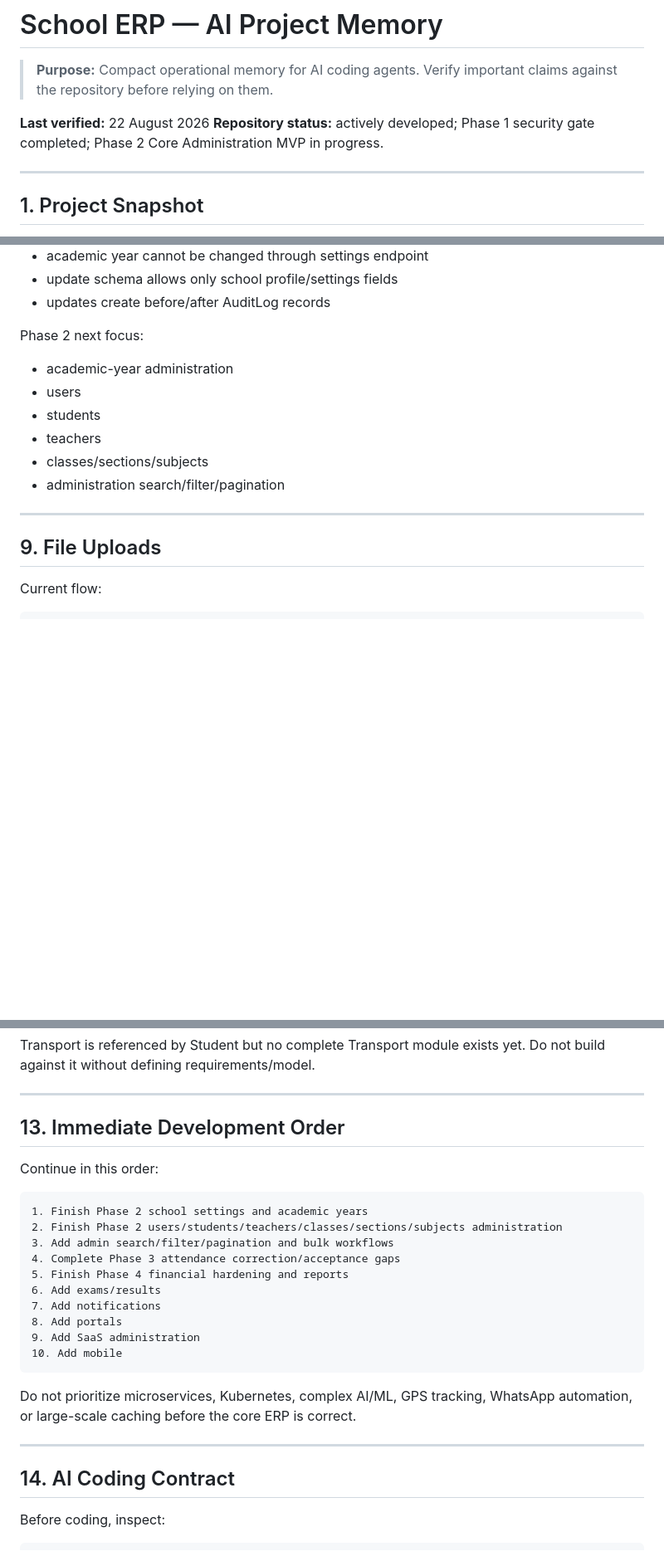
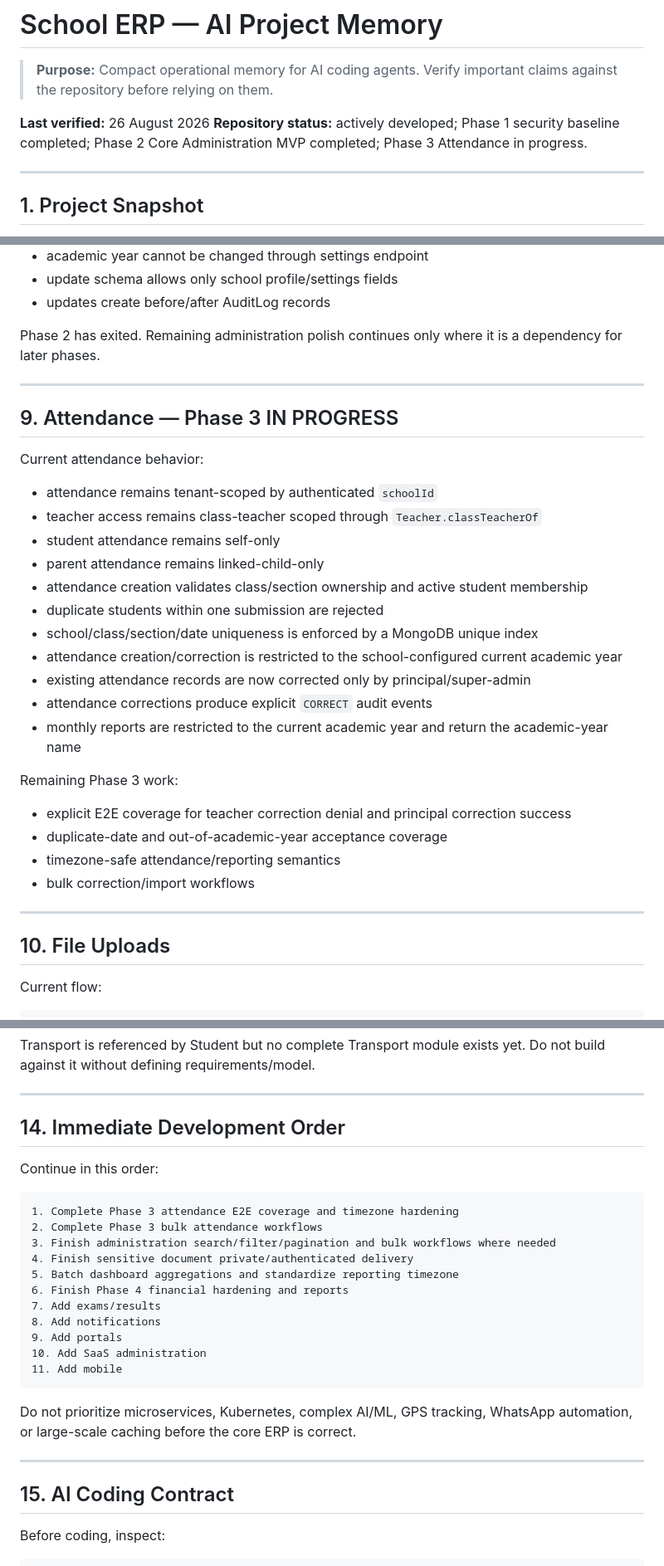
Before and after one commit to araj3539/school-erp, a Markdown page: memory.md, 3 parts joined by grey strips. Shown at 83% size. Rendered like a GitHub page; blank space fills up the shorter version.

Commit message:
docs(memory): advance project to phase 3 attendance

````diff
--- a/memory.md
+++ b/memory.md
@@ -2,8 +2,8 @@
 
 > **Purpose:** Compact operational memory for AI coding agents. Verify important claims against the repository before relying on them.
 
-**Last verified:** 22 August 2026
-**Repository status:** actively developed; Phase 1 security gate completed; Phase 2 Core Administration MVP in progress.
+**Last verified:** 26 August 2026
+**Repository status:** actively developed; Phase 1 security baseline completed; Phase 2 Core Administration MVP completed; Phase 3 Attendance in progress.
 
 ---
 
@@ -234,17 +238,34 @@ Rules:
 - update schema allows only school profile/settings fields
 - updates create before/after AuditLog records
 
-Phase 2 next focus:
-- academic-year administration
-- users
-- students
-- teachers
-- classes/sections/subjects
-- administration search/filter/pagination
+Phase 2 has exited. Remaining administration polish continues only where it is a dependency for later phases.
 
 ---
 
-## 9. File Uploads
+## 9. Attendance — Phase 3 IN PROGRESS
+
+Current attendance behavior:
+- attendance remains tenant-scoped by authenticated `schoolId`
+- teacher access remains class-teacher scoped through `Teacher.classTeacherOf`
+- student attendance remains self-only
+- parent attendance remains linked-child-only
+- attendance creation validates class/section ownership and active student membership
+- duplicate students within one submission are rejected
+- school/class/section/date uniqueness is enforced by a MongoDB unique index
+- attendance creation/correction is restricted to the school-configured current academic year
+- existing attendance records are now corrected only by principal/super-admin
+- attendance corrections produce explicit `CORRECT` audit events
+- monthly reports are restricted to the current academic year and return the academic-year name
+
+Remaining Phase 3 work:
+- explicit E2E coverage for teacher correction denial and principal correction success
+- duplicate-date and out-of-academic-year acceptance coverage
+- timezone-safe attendance/reporting semantics
+- bulk correction/import workflows
+
+---
+
+## 10. File Uploads
 
 Current flow:
 ```text
@@ -311,28 +332,29 @@ Transport is referenced by Student but no complete Transport module exists yet.
 
 ---
 
-## 13. Immediate Development Order
+## 14. Immediate Development Order
 
 Continue in this order:
 
 ```text
-1. Finish Phase 2 school settings and academic years
-2. Finish Phase 2 users/students/teachers/classes/sections/subjects administration
-3. Add admin search/filter/pagination and bulk workflows
-4. Complete Phase 3 attendance correction/acceptance gaps
-5. Finish Phase 4 financial hardening and reports
-6. Add exams/results
-7. Add notifications
-8. Add portals
-9. Add SaaS administration
-10. Add mobile
+1. Complete Phase 3 attendance E2E coverage and timezone hardening
+2. Complete Phase 3 bulk attendance workflows
+3. Finish administration search/filter/pagination and bulk workflows where needed
+4. Finish sensitive document private/authenticated delivery
+5. Batch dashboard aggregations and standardize reporting timezone
+6. Finish Phase 4 financial hardening and reports
+7. Add exams/results
+8. Add notifications
+9. Add portals
+10. Add SaaS administration
+11. Add mobile
 ```
 
 Do not prioritize microservices, Kubernetes, complex AI/ML, GPS tracking, WhatsApp automation, or large-scale caching before the core ERP is correct.
 
 ---
 
-## 14. AI Coding Contract
+## 15. AI Coding Contract
 
 Before coding, inspect:
 ```text
````
Also changed, not shown: other parts of memory.md (+9 -5 lines).
